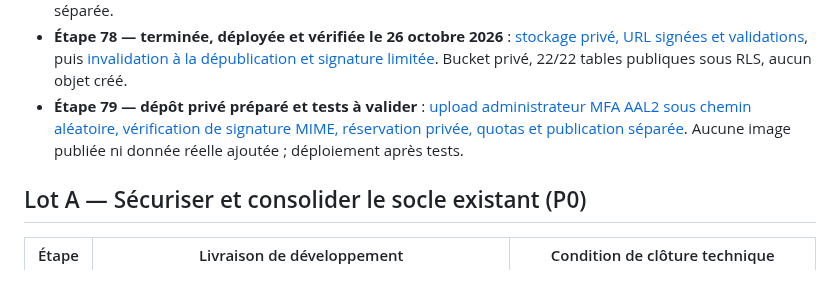
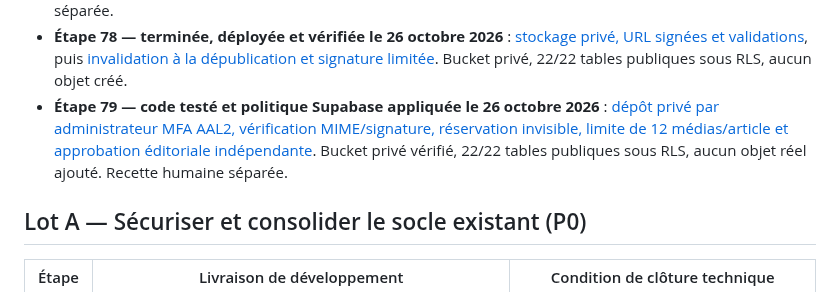
Before and after one commit to diegosmp94/Boissy-UJ, a Markdown page: docs/ROADMAP_FINALISATION_TECHNIQUE_20261026.md, the part around the change. Rendered like a GitHub page.

Commit message:
docs(step79): record verified private Storage upload policy and RLS production audit

```diff
--- a/docs/ROADMAP_FINALISATION_TECHNIQUE_20261026.md
+++ b/docs/ROADMAP_FINALISATION_TECHNIQUE_20261026.md
@@ -29,7 +29,7 @@ Accueil en huit chapitres et identité bleu nuit/doré ; navigation responsive e
 - **Étape 76 — code vérifié et migration Supabase appliquée le 26 octobre 2026** : [historique des articles, restauration en brouillon et sauvegarde éditoriale contrôlée par version](ETAPE_76_ACTUALITES_VERSIONS_20261026.md). Quatre RPC AAL2 vérifiées en production, journal des actualités générales corrigé, 20/20 tables publiques sous RLS ; aucun article ou média créé. Recette humaine exclue.
 - **Étape 77 — code vérifié et migration Supabase appliquée le 26 octobre 2026** : [réactions « J’aime » privées par membre sur les articles publiés](ETAPE_77_REACTIONS_ACTUALITES_20261026.md), politiques RLS, verrous de publication et suppression à la dépublication vérifiés en production. 21/21 tables publiques sous RLS, aucun article ou J’aime réel créé ; recette humaine séparée.
 - **Étape 78 — terminée, déployée et vérifiée le 26 octobre 2026** : [stockage privé, URL signées et validations](ETAPE_78_MEDIAS_PRIVES_20261026.md), puis [invalidation à la dépublication et signature limitée](ETAPE_78_MEDIAS_DROITS_20261026.md). Bucket privé, 22/22 tables publiques sous RLS, aucun objet créé.
-- **Étape 79 — dépôt privé préparé et tests à valider** : [upload administrateur MFA AAL2 sous chemin aléatoire, vérification de signature MIME, réservation privée, quotas et publication séparée](ETAPE_79_DEPOT_MEDIAS_PRIVES_20261026.md). Aucune image publiée ni donnée réelle ajoutée ; déploiement après tests.
+- **Étape 79 — code testé et politique Supabase appliquée le 26 octobre 2026** : [dépôt privé par administrateur MFA AAL2, vérification MIME/signature, réservation invisible, limite de 12 médias/article et approbation éditoriale indépendante](ETAPE_79_DEPOT_MEDIAS_PRIVES_20261026.md). Bucket privé vérifié, 22/22 tables publiques sous RLS, aucun objet réel ajouté. Recette humaine séparée.
 
 ## Lot A — Sécuriser et consolider le socle existant (P0)
 
```
